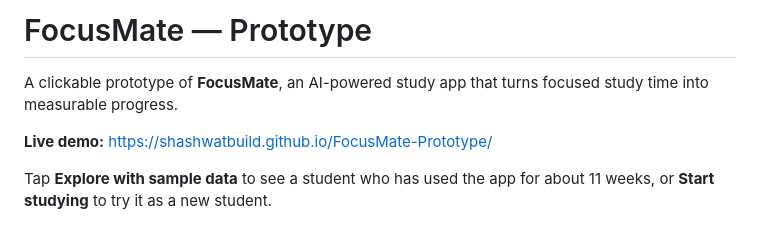
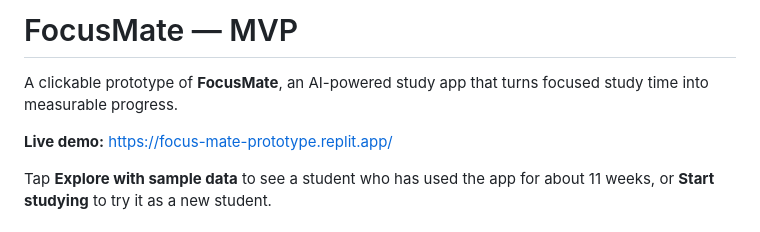
Before and after one commit to amisha-0709/FocusMate-Prototype, a Markdown page: README.md, the part around the change. Rendered like a GitHub page.

Commit message:
Change title to MVP and update demo link
Updated project title and live demo link in README.

```diff
--- a/README.md
+++ b/README.md
@@ -1,8 +1,8 @@
-# FocusMate — Prototype
+# FocusMate — MVP
 
 A clickable prototype of **FocusMate**, an AI-powered study app that turns focused study time into measurable progress.
 
-**Live demo:** https://shashwatbuild.github.io/FocusMate-Prototype/
+**Live demo:** https://focus-mate-prototype.replit.app/
 
 Tap **Explore with sample data** to see a student who has used the app for about 11 weeks, or **Start studying** to try it as a new student.
 
```
